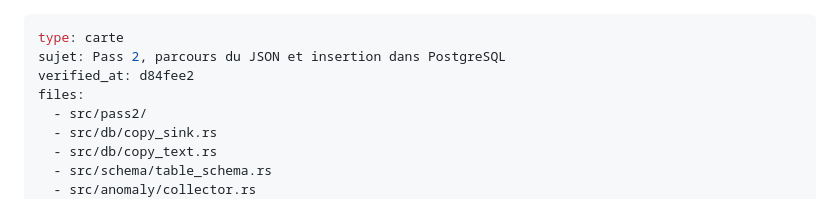
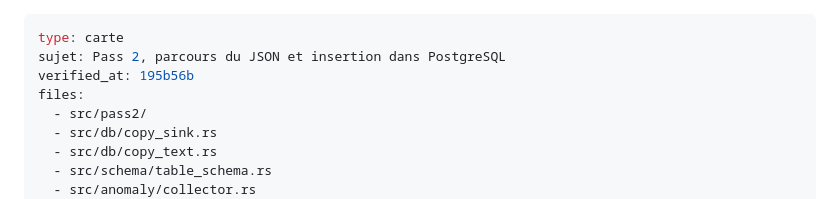
Before and after one commit to rhoods/json2sql, a Markdown page: docs/guides/pass2.md, the part around the change. Rendered like a GitHub page.

Commit message:
docs: verified_at du guide touché par #162 [skip ci]
Co-Authored-By: Claude Opus 5.5 <noreply@anthropic.com>

```diff
--- a/docs/guides/pass2.md
+++ b/docs/guides/pass2.md
@@ -1,7 +1,7 @@
 ---
 type: carte
 sujet: Pass 2, parcours du JSON et insertion dans PostgreSQL
-verified_at: d84fee2
+verified_at: 195b56b
 files:
   - src/pass2/
   - src/db/copy_sink.rs
```
